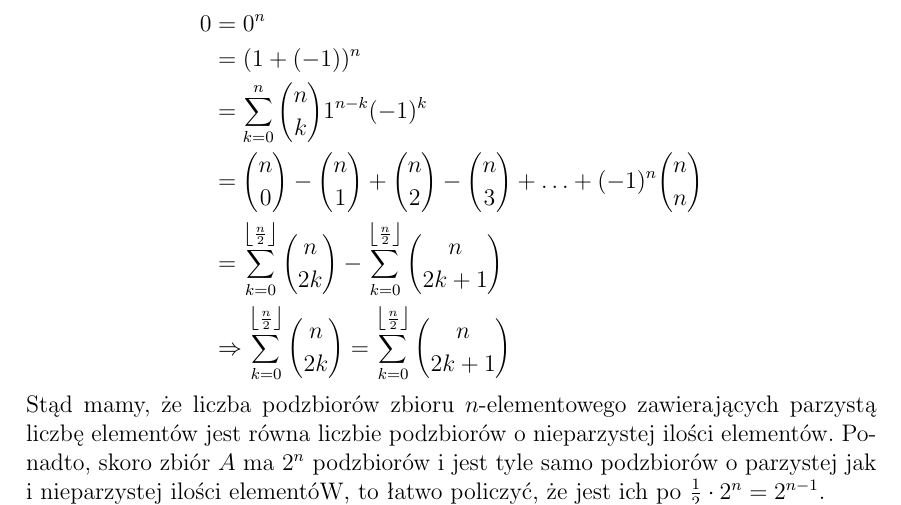
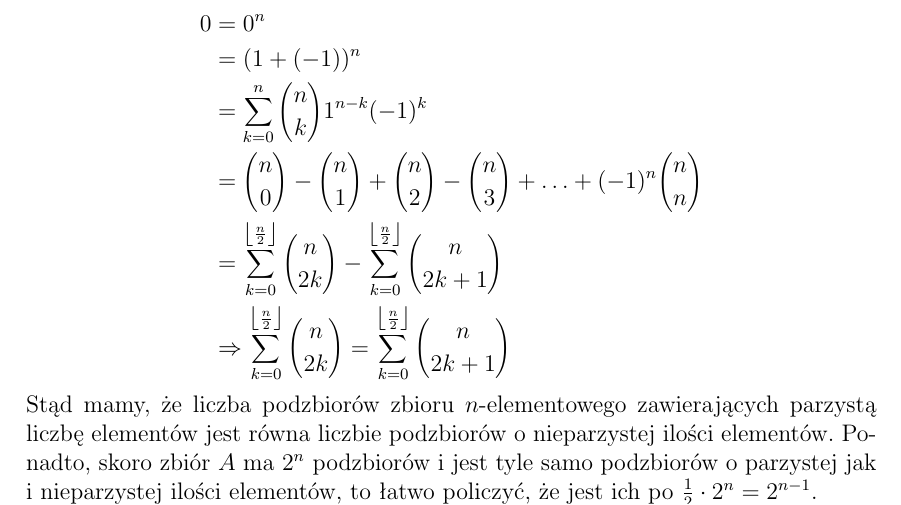
Before and after one commit to whiskeyo/Kursy-UWr, a LaTeX document (Matematyka dyskretna (L)/Rozwiązania/mdl1.tex): part of page 1 of 3, cut so that both start at the same text. Compiled offline with pdfLaTeX.

Commit message:
Discrete maths exercises updated

```diff
--- a/Matematyka dyskretna (L)/Rozwiązania/mdl1.tex
+++ b/Matematyka dyskretna (L)/Rozwiązania/mdl1.tex
@@ -49,7 +49,7 @@ $$
 	&\Rightarrow \sum\limits_{k=0}^{\floor{\frac{n}{2}}} \binom{n}{2k} = \sum\limits_{k=0}^{\floor{\frac{n}{2}}} \binom{n}{2k+1}
 \end{aligned}
 $$
-Stąd mamy, że liczba podzbiorów zbioru $n$-elementowego zawierających parzystą liczbę elementów jest równa liczbie podzbiorów o nieparzystej ilości elementów. Ponadto, skoro zbiór $A$ ma $2^n$ podzbiorów i jest tyle samo podzbiorów o parzystej jak i nieparzystej ilości elementóW, to łatwo policzyć, że jest ich po $\frac{1}{2}\cdot 2^n = 2^{n-1}$.
+Stąd mamy, że liczba podzbiorów zbioru $n$-elementowego zawierających parzystą liczbę elementów jest równa liczbie podzbiorów o nieparzystej ilości elementów. Ponadto, skoro zbiór $A$ ma $2^n$ podzbiorów i jest tyle samo podzbiorów o parzystej jak i nieparzystej ilości elementów, to łatwo policzyć, że jest ich po $\frac{1}{2}\cdot 2^n = 2^{n-1}$.
 
 \noindent \newline \textbf{Zadanie 4} \newline
 Mieszkańcy osady $X$ (jest ich $n$) mają możliwość zapisu na wycieczki do kanionu $K$ oraz nad wodospad $W$. Każdy mieszkaniec może wybrać, na które wycieczki się wybierze lub czy w ogóle na jakąś pojedzie - za tym wyborem stoi zbiór $Y$.
```
Also changed, not shown: Matematyka dyskretna (L)/Rozwiązania/mdl1.pdf, 1 other file.
